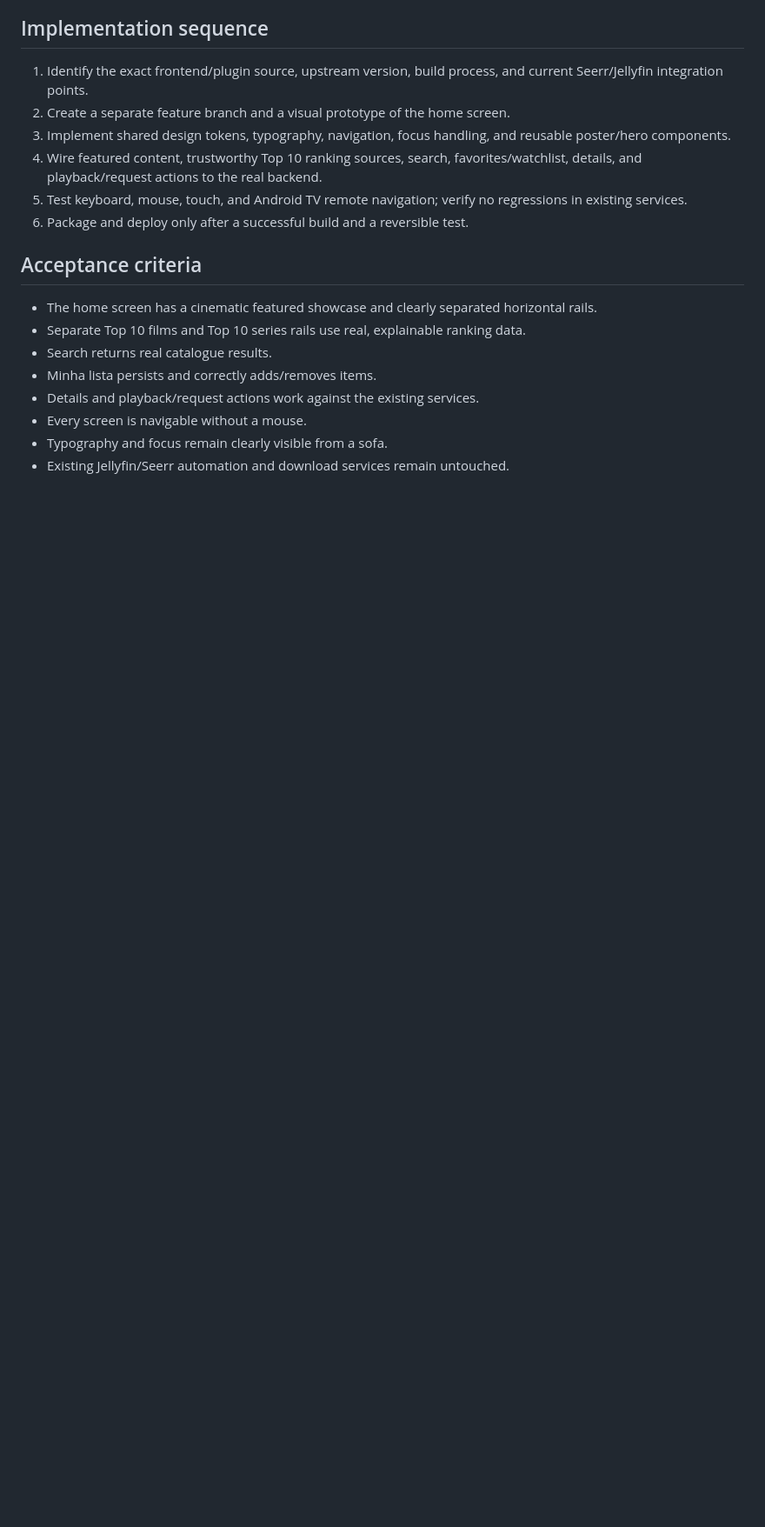
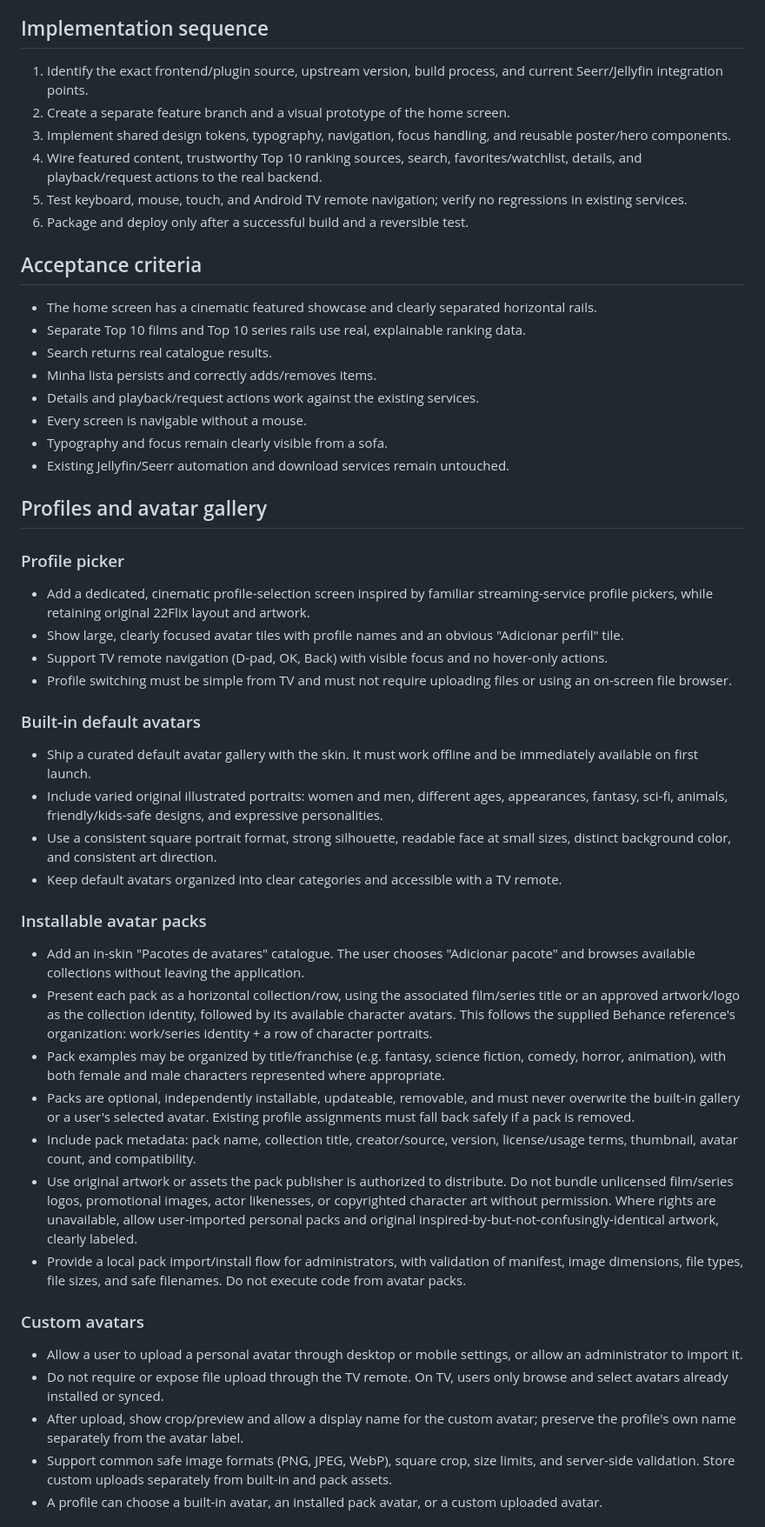
Before and after one commit to Vranuska/22Flix-JellySeerr, a Markdown page: design/22flix-cinema-skin-spec.md, the part around one of its changes. Shown at 87% size. GitHub-like rendering; blank space fills up the shorter version.

Commit message:
docs: specify profiles, avatar packs and kids mode

```diff
--- a/design/22flix-cinema-skin-spec.md
+++ b/design/22flix-cinema-skin-spec.md
@@ -111,3 +111,35 @@ The interface must feel cinematic, fluid, quiet, and immediately understandable
 - Every screen is navigable without a mouse.
 - Typography and focus remain clearly visible from a sofa.
 - Existing Jellyfin/Seerr automation and download services remain untouched.
+
+
+## Profiles and avatar gallery
+
+### Profile picker
+- Add a dedicated, cinematic profile-selection screen inspired by familiar streaming-service profile pickers, while retaining original 22Flix layout and artwork.
+- Show large, clearly focused avatar tiles with profile names and an obvious "Adicionar perfil" tile.
+- Support TV remote navigation (D-pad, OK, Back) with visible focus and no hover-only actions.
+- Profile switching must be simple from TV and must not require uploading files or using an on-screen file browser.
+
+### Built-in default avatars
+- Ship a curated default avatar gallery with the skin. It must work offline and be immediately available on first launch.
+- Include varied original illustrated portraits: women and men, different ages, appearances, fantasy, sci-fi, animals, friendly/kids-safe designs, and expressive personalities.
+- Use a consistent square portrait format, strong silhouette, readable face at small sizes, distinct background color, and consistent art direction.
+- Keep default avatars organized into clear categories and accessible with a TV remote.
+
+### Installable avatar packs
+- Add an in-skin "Pacotes de avatares" catalogue. The user chooses "Adicionar pacote" and browses available collections without leaving the application.
+- Present each pack as a horizontal collection/row, using the associated film/series title or an approved artwork/logo as the collection identity, followed by its available character avatars. This follows the supplied Behance reference's organization: work/series identity + a row of character portraits.
+- Pack examples may be organized by title/franchise (e.g. fantasy, science fiction, comedy, horror, animation), with both female and male characters represented where appropriate.
+- Packs are optional, independently installable, updateable, removable, and must never overwrite the built-in gallery or a user's selected avatar. Existing profile assignments must fall back safely if a pack is removed.
+- Include pack metadata: pack name, collection title, creator/source, version, license/usage terms, thumbnail, avatar count, and compatibility.
+- Use original artwork or assets the pack publisher is authorized to distribute. Do not bundle unlicensed film/series logos, promotional images, actor likenesses, or copyrighted character art without permission. Where rights are unavailable, allow user-imported personal packs and original inspired-by-but-not-confusingly-identical artwork, clearly labeled.
+- Provide a local pack import/install flow for administrators, with validation of manifest, image dimensions, file types, file sizes, and safe filenames. Do not execute code from avatar packs.
+
+### Custom avatars
+- Allow a user to upload a personal avatar through desktop or mobile settings, or allow an administrator to import it.
+- Do not require or expose file upload through the TV remote. On TV, users only browse and select avatars already installed or synced.
+- After upload, show crop/preview and allow a display name for the custom avatar; preserve the profile's own name separately from the avatar label.
+- Support common safe image formats (PNG, JPEG, WebP), square crop, size limits, and server-side validation. Store custom uploads separately from built-in and pack assets.
+- A profile can choose a built-in avatar, an installed pack avatar, or a custom uploaded avatar.
+
```
Also changed, not shown: other parts of design/22flix-cinema-skin-spec.md (+18 -0 lines).
